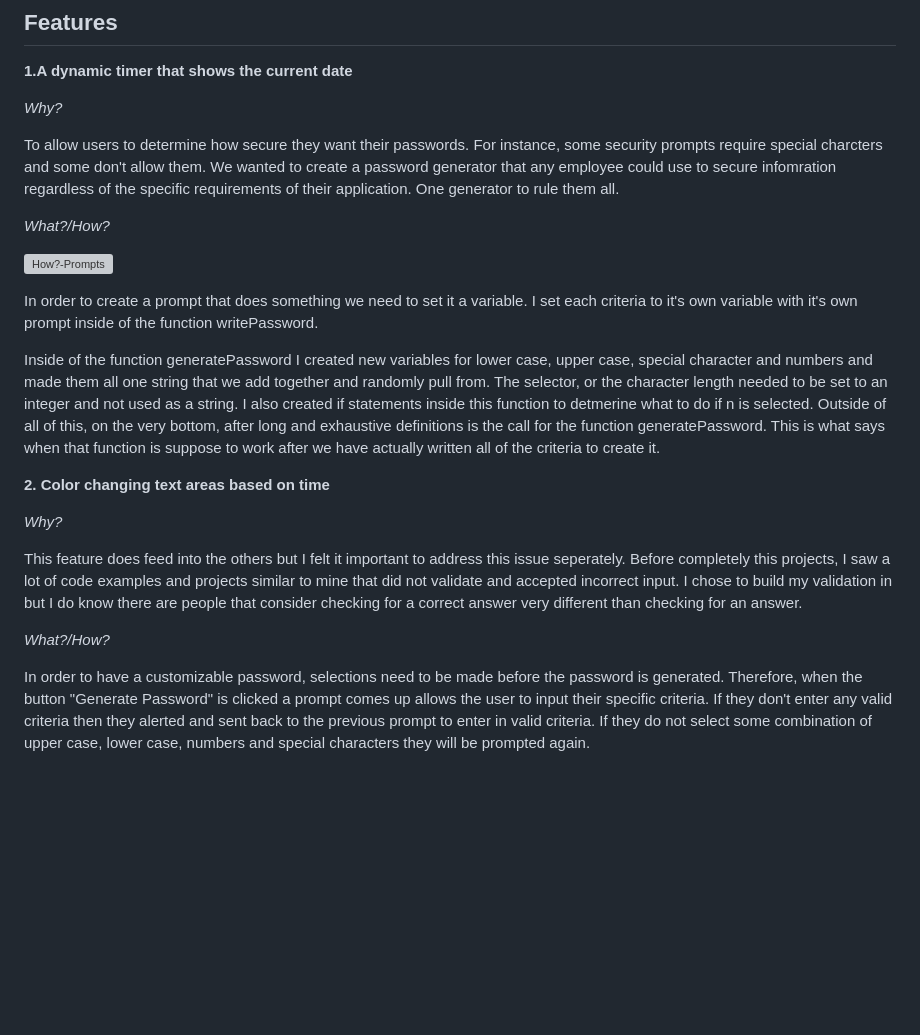
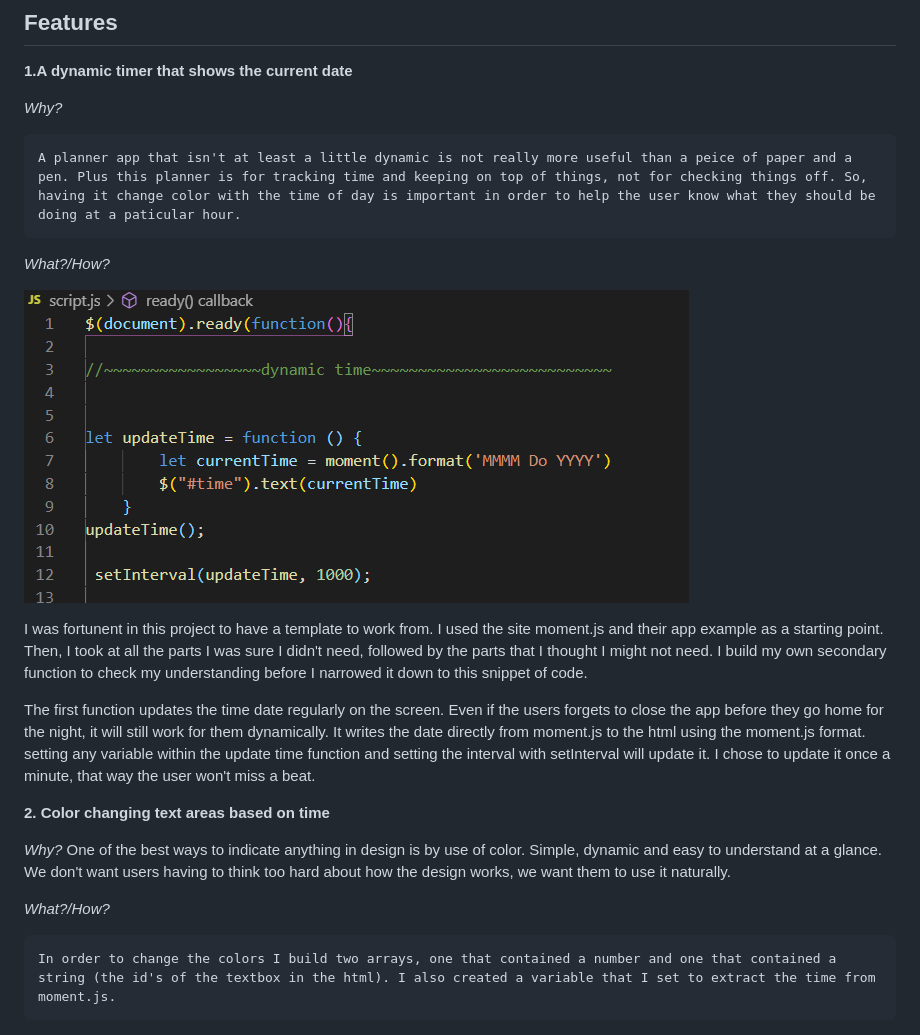
Before and after one commit to RKSouth/work-day-scheduler, a Markdown page: README.md, the part around the change. Drawn GitHub-style; pictures changed too: Assets/Workdayimg-05.png; blank space fills up the shorter version; grey boxes are pictures that could not be loaded.

Commit message:
finished section 1/2 of features updated code based on readme

```diff
--- a/README.md
+++ b/README.md
@@ -79,27 +79,25 @@ __1.A dynamic timer that shows the current date__
 
 _Why?_
 
-To allow users to determine how secure they want their passwords. For instance, some security prompts require special charcters and some don't allow them. We wanted to create a password generator that any employee could use to secure infomration regardless of the specific requirements of their application. One generator to rule them all.
+    A planner app that isn't at least a little dynamic is not really more useful than a peice of paper and a pen. Plus this planner is for tracking time and keeping on top of things, not for checking things off. So, having it change color with the time of day is important in order to help the user know what they should be doing at a paticular hour.
 
 _What?/How?_
 
-   ![How?-Prompts](Assets/Workdayimg.png)
+   ![How?-Prompts](Assets/Workdayimg-05.png)
 
-In order to create a prompt that does something we need to set it a variable. I set each criteria to it's own variable with it's own prompt inside of the function writePassword.
+  I was fortunent in this project to have a template to work from. I used the site moment.js and their app example as a starting point. Then, I took at all the parts I was sure I didn't need, followed by the parts that I thought I might not need. I build my own secondary function to check my understanding before I narrowed it down to this snippet of code.
 
-Inside of the function generatePassword I created new variables for lower case, upper case, special character and numbers and made them all one string that we add together and randomly pull from. The selector, or the character length needed to be set to an integer and not used as a string. I also created if statements inside this function to detmerine what to do if n is selected. Outside of all of this, on the very bottom, after long and exhaustive definitions is the call for the function generatePassword. This is what says when that function is suppose to work after we have actually written all of the criteria to create it.
+  The first function updates the time date regularly on the screen. Even if the users forgets to close the app before they go home for the night, it will still work for them dynamically. It writes the date directly from moment.js to the html using the moment.js format. setting any variable within the update time function and setting the interval with setInterval will update it. I chose to update it once a minute, that way the user won't miss a beat.
 
 __2. Color changing text areas based on time__
 
 _Why?_
-
-This feature does feed into the others but I felt it important to address this issue seperately. Before completely this projects, I saw a lot of code examples and projects similar to mine that did not validate and accepted incorrect input. I chose to build my validation in but I do know there are people that consider checking for a correct answer very different than checking for an answer.
-
+    One of the best ways to indicate anything in design is by use of color. Simple, dynamic and easy to understand at a glance. We don't want users having to think too hard about how the design works, we want them to use it naturally.
 
 
 _What?/How?_
 
-In order to have a customizable password, selections need to be made before the password is generated. Therefore, when the button "Generate Password" is clicked a prompt comes up allows the user to input their specific criteria. If they don't enter any valid criteria then they alerted and sent back to the previous prompt to enter in valid criteria. If they do not select some combination of upper case, lower case, numbers and special characters they will be prompted again.
+    In order to change the colors I build two arrays, one that contained a number and one that contained a string (the id's of the textbox in the html). I also created a variable that I set to extract the time from moment.js.
 
 ![How? -Color Change](Assets/Workdayimg-06.png)
 
```
Also changed, not shown: 1 other file.
